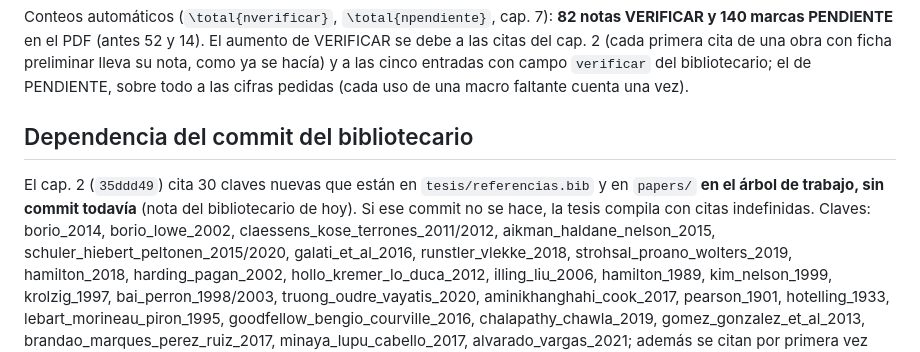
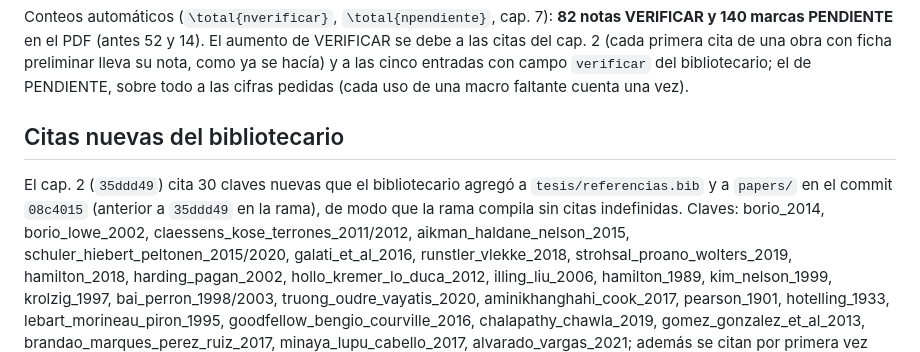
Before and after one commit to RobertoSam/Tesis-modelamiento-matematico, a Markdown page: auditorias/notas/2026-11-07_redactor-latex.md, the part around the change. Drawn GitHub-style.

Commit message:
Nota del redactor 3c: las citas nuevas ya están en el commit 08c4015 del bibliotecario
Co-Authored-By: Claude Opus 5.5 <noreply@anthropic.com>
Claude-Session: https://claude.ai/code/session_015Lx8tQrCmWkBPdPYPccvfL

```diff
--- a/auditorias/notas/2026-11-07_redactor-latex.md
+++ b/auditorias/notas/2026-11-07_redactor-latex.md
@@ -62,11 +62,11 @@ cap. 2 (cada primera cita de una obra con ficha preliminar lleva su nota, como y
 cinco entradas con campo `verificar` del bibliotecario; el de PENDIENTE, sobre todo a las cifras
 pedidas (cada uso de una macro faltante cuenta una vez).
 
-## Dependencia del commit del bibliotecario
+## Citas nuevas del bibliotecario
 
-El cap. 2 (`35ddd49`) cita 30 claves nuevas que están en `tesis/referencias.bib` y en `papers/`
-**en el árbol de trabajo, sin commit todavía** (nota del bibliotecario de hoy). Si ese commit no se
-hace, la tesis compila con citas indefinidas. Claves: borio_2014, borio_lowe_2002,
+El cap. 2 (`35ddd49`) cita 30 claves nuevas que el bibliotecario agregó a `tesis/referencias.bib` y
+a `papers/` en el commit `08c4015` (anterior a `35ddd49` en la rama), de modo que la rama compila
+sin citas indefinidas. Claves: borio_2014, borio_lowe_2002,
 claessens_kose_terrones_2011/2012, aikman_haldane_nelson_2015, schuler_hiebert_peltonen_2015/2020,
 galati_et_al_2016, runstler_vlekke_2018, strohsal_proano_wolters_2019, hamilton_2018,
 harding_pagan_2002, hollo_kremer_lo_duca_2012, illing_liu_2006, hamilton_1989, kim_nelson_1999,
```
